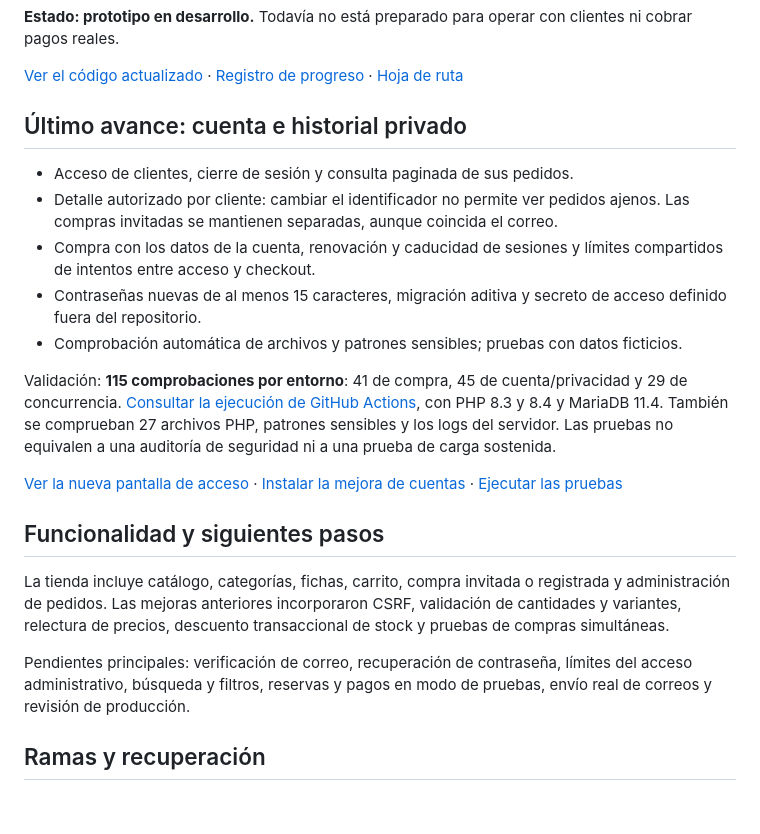
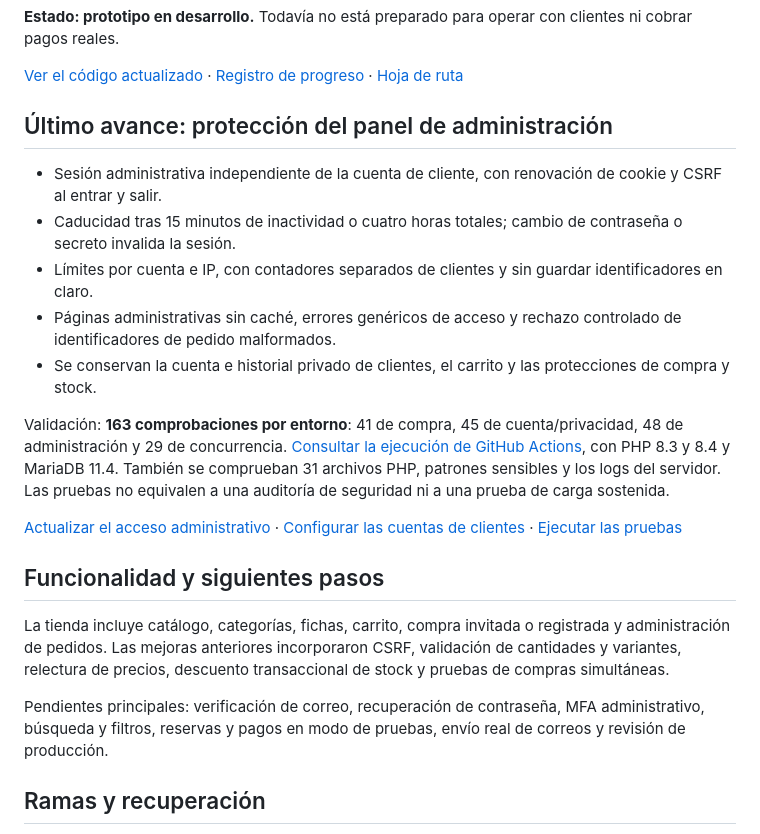
Before and after one commit to Rpfdeveloper/comercio-electronico, a Markdown page: README.md, the part around the change. GitHub-like rendering; blank space fills up the shorter version.

Commit message:
docs: mostrar 163 comprobaciones por entorno

```diff
--- a/README.md
+++ b/README.md
@@ -6,23 +6,23 @@ Proyecto académico de Comercio Electrónico de la UOC, desarrollado en PHP y My
 
 [Ver el código actualizado](https://github.com/Rpfdeveloper/comercio-electronico/tree/develop) · [Registro de progreso](https://github.com/Rpfdeveloper/comercio-electronico/blob/develop/docs/PROGRESO.md) · [Hoja de ruta](https://github.com/Rpfdeveloper/comercio-electronico/blob/develop/docs/HOJA_DE_RUTA.md)
 
-## Último avance: cuenta e historial privado
+## Último avance: protección del panel de administración
 
-- Acceso de clientes, cierre de sesión y consulta paginada de sus pedidos.
-- Detalle autorizado por cliente: cambiar el identificador no permite ver pedidos ajenos. Las compras invitadas se mantienen separadas, aunque coincida el correo.
-- Compra con los datos de la cuenta, renovación y caducidad de sesiones y límites compartidos de intentos entre acceso y checkout.
-- Contraseñas nuevas de al menos 15 caracteres, migración aditiva y secreto de acceso definido fuera del repositorio.
-- Comprobación automática de archivos y patrones sensibles; pruebas con datos ficticios.
+- Sesión administrativa independiente de la cuenta de cliente, con renovación de cookie y CSRF al entrar y salir.
+- Caducidad tras 15 minutos de inactividad o cuatro horas totales; cambio de contraseña o secreto invalida la sesión.
+- Límites por cuenta e IP, con contadores separados de clientes y sin guardar identificadores en claro.
+- Páginas administrativas sin caché, errores genéricos de acceso y rechazo controlado de identificadores de pedido malformados.
+- Se conservan la cuenta e historial privado de clientes, el carrito y las protecciones de compra y stock.
 
-Validación: **115 comprobaciones por entorno**: 41 de compra, 45 de cuenta/privacidad y 29 de concurrencia. [Consultar la ejecución de GitHub Actions](https://github.com/Rpfdeveloper/comercio-electronico/actions/runs/41134720548), con PHP 8.3 y 8.4 y MariaDB 11.4. También se comprueban 27 archivos PHP, patrones sensibles y los logs del servidor. Las pruebas no equivalen a una auditoría de seguridad ni a una prueba de carga sostenida.
+Validación: **163 comprobaciones por entorno**: 41 de compra, 45 de cuenta/privacidad, 48 de administración y 29 de concurrencia. [Consultar la ejecución de GitHub Actions](https://github.com/Rpfdeveloper/comercio-electronico/actions/runs/41137901221), con PHP 8.3 y 8.4 y MariaDB 11.4. También se comprueban 31 archivos PHP, patrones sensibles y los logs del servidor. Las pruebas no equivalen a una auditoría de seguridad ni a una prueba de carga sostenida.
 
-[Ver la nueva pantalla de acceso](https://github.com/Rpfdeveloper/comercio-electronico/blob/develop/docs/capturas/acceso-cliente-20261030.jpg) · [Instalar la mejora de cuentas](https://github.com/Rpfdeveloper/comercio-electronico/blob/develop/docs/CUENTAS_CLIENTE.md) · [Ejecutar las pruebas](https://github.com/Rpfdeveloper/comercio-electronico/blob/develop/tests/README.md)
+[Actualizar el acceso administrativo](https://github.com/Rpfdeveloper/comercio-electronico/blob/develop/docs/ADMINISTRACION.md) · [Configurar las cuentas de clientes](https://github.com/Rpfdeveloper/comercio-electronico/blob/develop/docs/CUENTAS_CLIENTE.md) · [Ejecutar las pruebas](https://github.com/Rpfdeveloper/comercio-electronico/blob/develop/tests/README.md)
 
 ## Funcionalidad y siguientes pasos
 
 La tienda incluye catálogo, categorías, fichas, carrito, compra invitada o registrada y administración de pedidos. Las mejoras anteriores incorporaron CSRF, validación de cantidades y variantes, relectura de precios, descuento transaccional de stock y pruebas de compras simultáneas.
 
-Pendientes principales: verificación de correo, recuperación de contraseña, límites del acceso administrativo, búsqueda y filtros, reservas y pagos en modo de pruebas, envío real de correos y revisión de producción.
+Pendientes principales: verificación de correo, recuperación de contraseña, MFA administrativo, búsqueda y filtros, reservas y pagos en modo de pruebas, envío real de correos y revisión de producción.
 
 ## Ramas y recuperación
 
```
